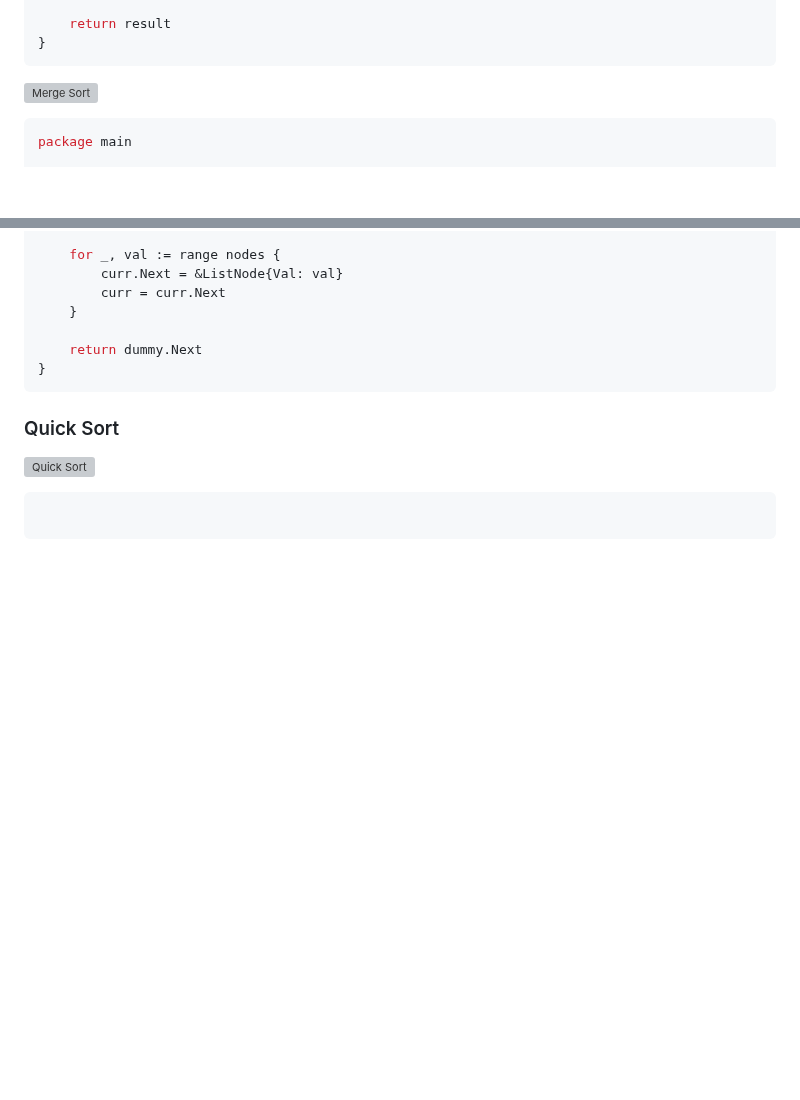
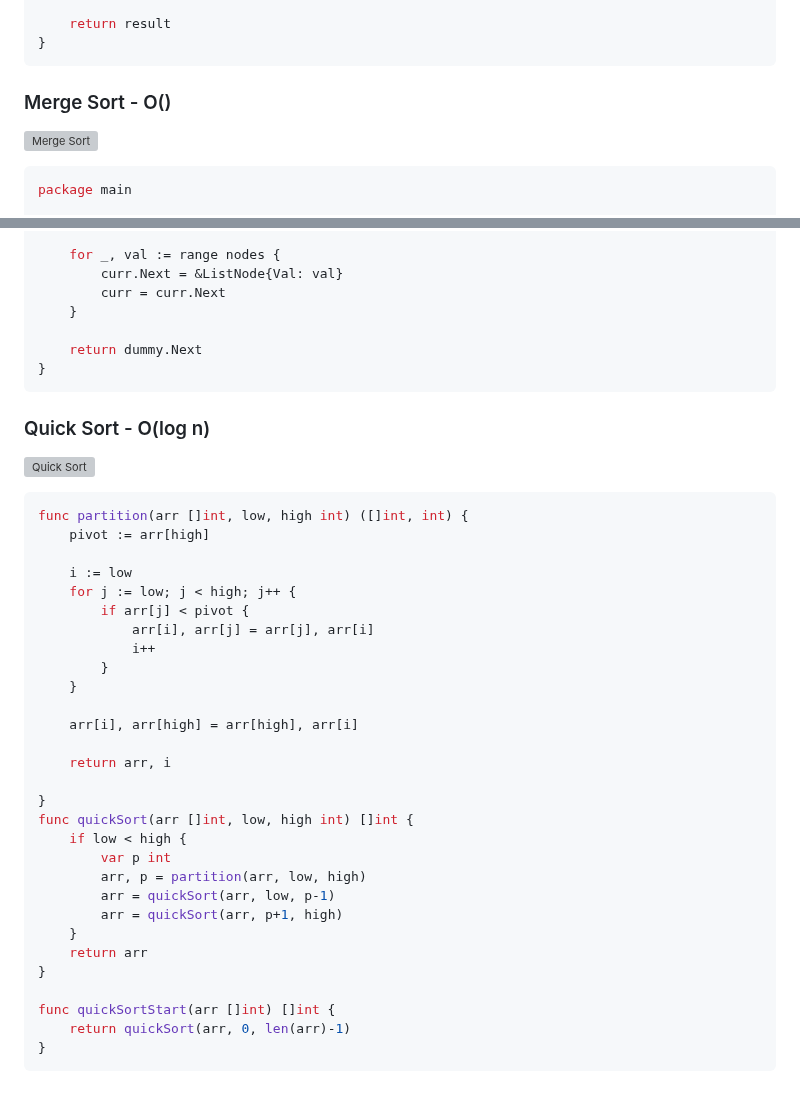
Before and after one commit to elchappo/go-snippets, a Markdown page: README.md, 2 parts joined by grey strips. Rendered like a GitHub page; blank space fills up the shorter version; grey boxes are pictures that could not be loaded.

Commit message:
quick sort

````diff
--- a/README.md
+++ b/README.md
@@ -387,6 +387,7 @@ func insertionSort(pairs []Pair) [][]Pair {
 }
 ```
 
+### Merge Sort - O()
 
 ![Merge Sort](https://blog.boot.dev/img/800/merge_sort_gif.gif)
 
@@ -457,10 +458,38 @@ func mergeKLists(lists []*ListNode) *ListNode {
 }
 ```
 
-### Quick Sort
+### Quick Sort - O(log n)
 
 ![Quick Sort](https://upload.wikimedia.org/wikipedia/commons/f/fe/Quicksort.gif)
 
 ```Go
+func partition(arr []int, low, high int) ([]int, int) {
+	pivot := arr[high]
 
+	i := low
+	for j := low; j < high; j++ {
+		if arr[j] < pivot {
+			arr[i], arr[j] = arr[j], arr[i]
+			i++
+		}
+	}
+
+	arr[i], arr[high] = arr[high], arr[i]
+
+	return arr, i
+
+}
+func quickSort(arr []int, low, high int) []int {
+	if low < high {
+		var p int
+		arr, p = partition(arr, low, high)
+		arr = quickSort(arr, low, p-1)
+		arr = quickSort(arr, p+1, high)
+	}
+	return arr
+}
+
+func quickSortStart(arr []int) []int {
+	return quickSort(arr, 0, len(arr)-1)
+}
 ```
````
